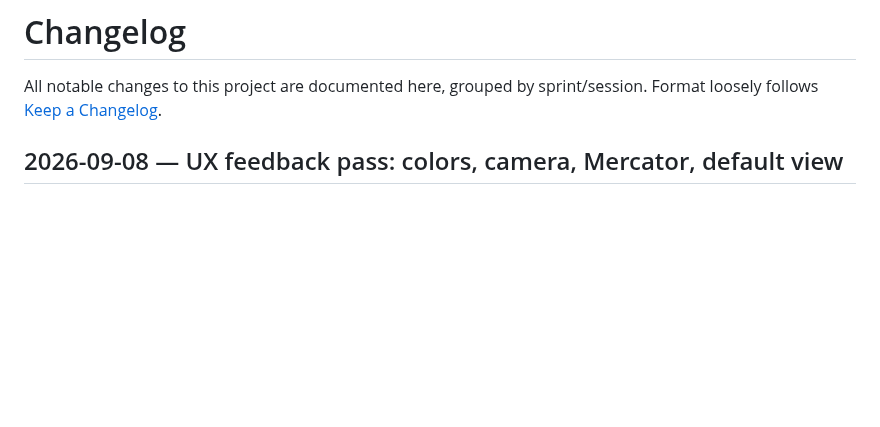
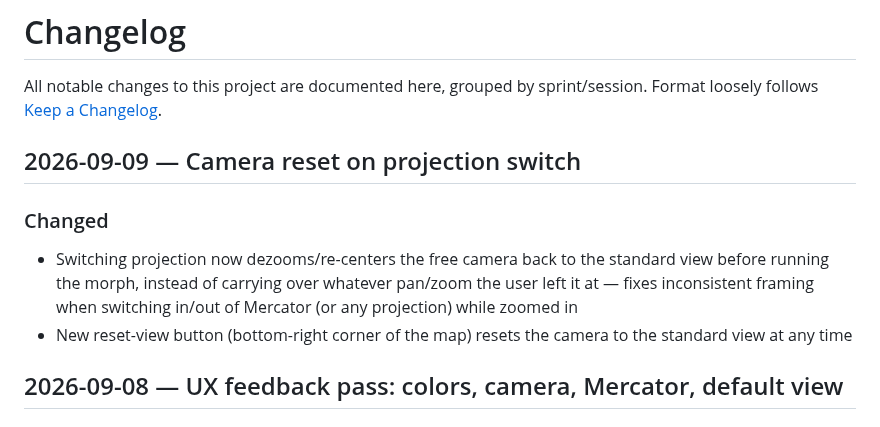
Before and after one commit to Binardino/map_projektor_universal_converter, a Markdown page: CHANGELOG.md, the part around the change. GitHub-like rendering; blank space fills up the shorter version.

Commit message:
docs: changelog entry for camera reset on projection switch
Co-Authored-By: Claude Sonnet 5 <noreply@anthropic.com>
Claude-Session: https://claude.ai/code/session_017mdXaDGutrVwScfukTczFy

```diff
--- a/CHANGELOG.md
+++ b/CHANGELOG.md
@@ -1,6 +1,12 @@
 # Changelog
 
 All notable changes to this project are documented here, grouped by sprint/session. Format loosely follows [Keep a Changelog](https://keepachangelog.com/).
+
+## 2026-09-09 — Camera reset on projection switch
+
+### Changed
+- Switching projection now dezooms/re-centers the free camera back to the standard view before running the morph, instead of carrying over whatever pan/zoom the user left it at — fixes inconsistent framing when switching in/out of Mercator (or any projection) while zoomed in
+- New reset-view button (bottom-right corner of the map) resets the camera to the standard view at any time
 
 ## 2026-09-08 — UX feedback pass: colors, camera, Mercator, default view
 
```
